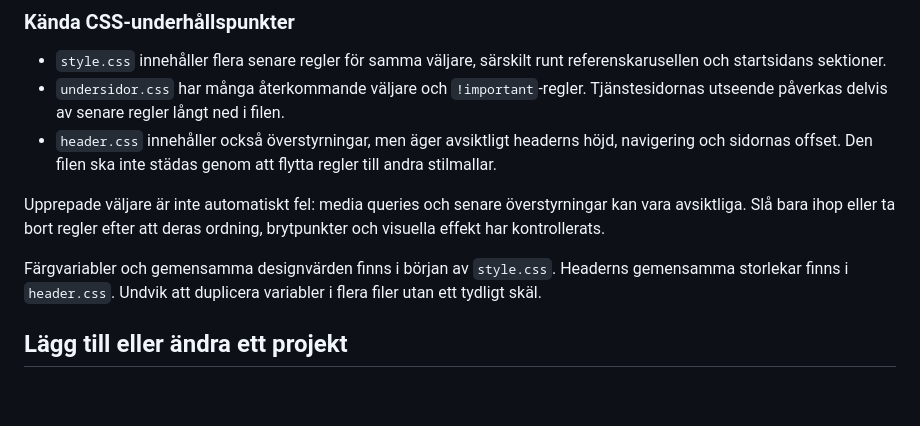
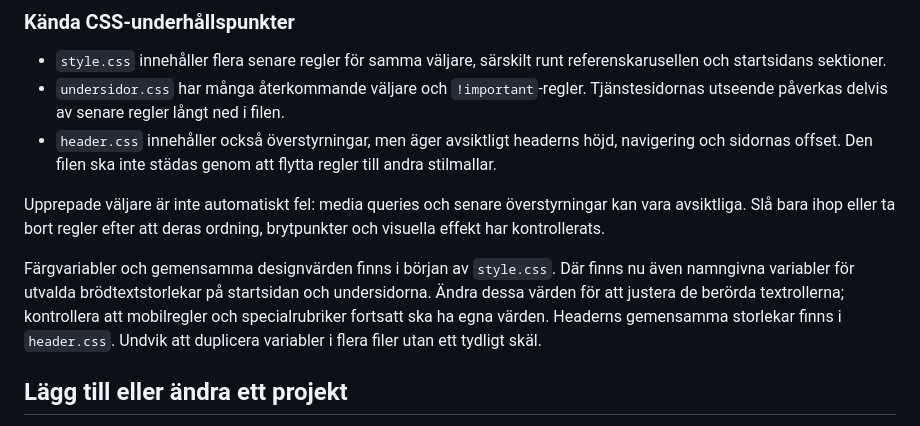
Before and after one commit to JNPlat/jnplat-hemsida, a Markdown page: README.md, the part around the change. Drawn GitHub-style; blank space fills up the shorter version.

Commit message:
docs: explain editable typography variables

```diff
--- a/README.md
+++ b/README.md
@@ -80,7 +80,7 @@ Detta är en karta över nuläget, inte en rekommendation att behålla alla vär
 
 Upprepade väljare är inte automatiskt fel: media queries och senare överstyrningar kan vara avsiktliga. Slå bara ihop eller ta bort regler efter att deras ordning, brytpunkter och visuella effekt har kontrollerats.
 
-Färgvariabler och gemensamma designvärden finns i början av `style.css`. Headerns gemensamma storlekar finns i `header.css`. Undvik att duplicera variabler i flera filer utan ett tydligt skäl.
+Färgvariabler och gemensamma designvärden finns i början av `style.css`. Där finns nu även namngivna variabler för utvalda brödtextstorlekar på startsidan och undersidorna. Ändra dessa värden för att justera de berörda textrollerna; kontrollera att mobilregler och specialrubriker fortsatt ska ha egna värden. Headerns gemensamma storlekar finns i `header.css`. Undvik att duplicera variabler i flera filer utan ett tydligt skäl.
 
 ## Lägg till eller ändra ett projekt
 
```
